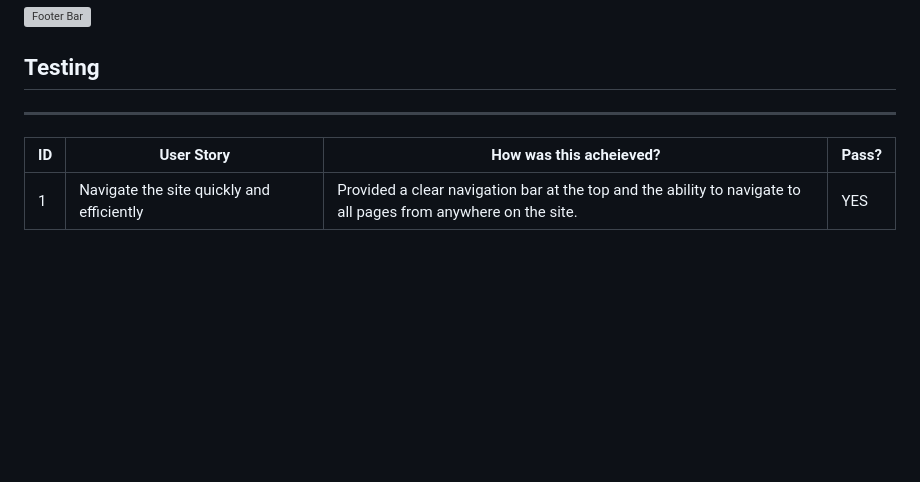
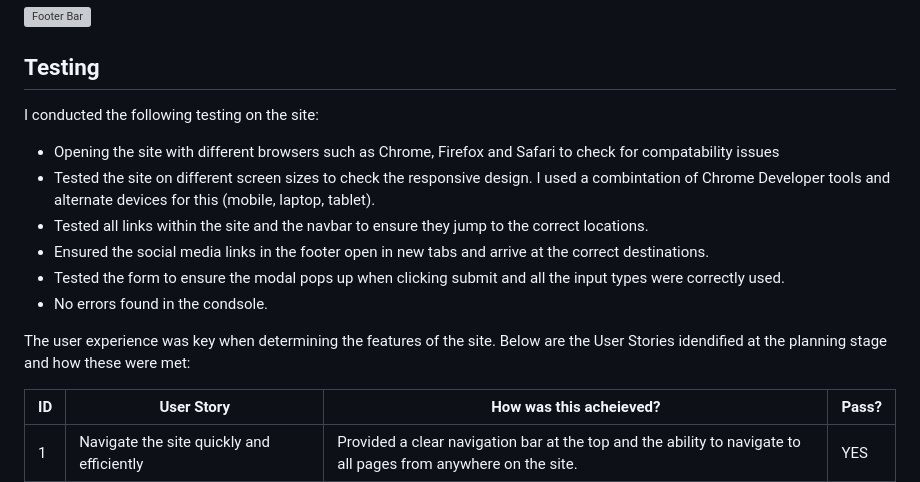
Before and after one commit to leannebooden/mp1, a Markdown page: README.md, the part around the change printed below. Rendered like a GitHub page; blank space fills up the shorter version; grey boxes are pictures that could not be loaded.

```diff
--- a/README.md
+++ b/README.md
@@ -211,7 +211,17 @@ On mobile devices, the site name is removed to save space on the footer and redu
 ![Footer Bar](/assets/img/README/footer-bar.webp)
 
 ## Testing
----
+
+I conducted the following testing on the site:
+- Opening the site with different browsers such as Chrome, Firefox and Safari to check for compatability issues
+- Tested the site on different screen sizes to check the responsive design. I used a combintation of Chrome Developer tools and alternate devices for this (mobile, laptop, tablet).
+- Tested all links within the site and the navbar to ensure they jump to the correct locations.
+- Ensured the social media links in the footer open in new tabs and arrive at the correct destinations.
+- Tested the form to ensure the modal pops up when clicking submit and all the input types were correctly used.
+- No errors found in the condsole.
+
+The user experience was key when determining the features of the site. Below are the User Stories idendified at the planning stage and how these were met:
+
 | ID | User Story | How was this acheieved? | Pass? |
 |---|---|---|---|
 |1| Navigate the site quickly and efficiently| Provided a clear navigation bar at the top and the ability to navigate to all pages from anywhere on the site. | YES |
```
Also changed, not shown: other parts of README.md (+16 -19 lines), assets/img/README/bug-6.png (added).
